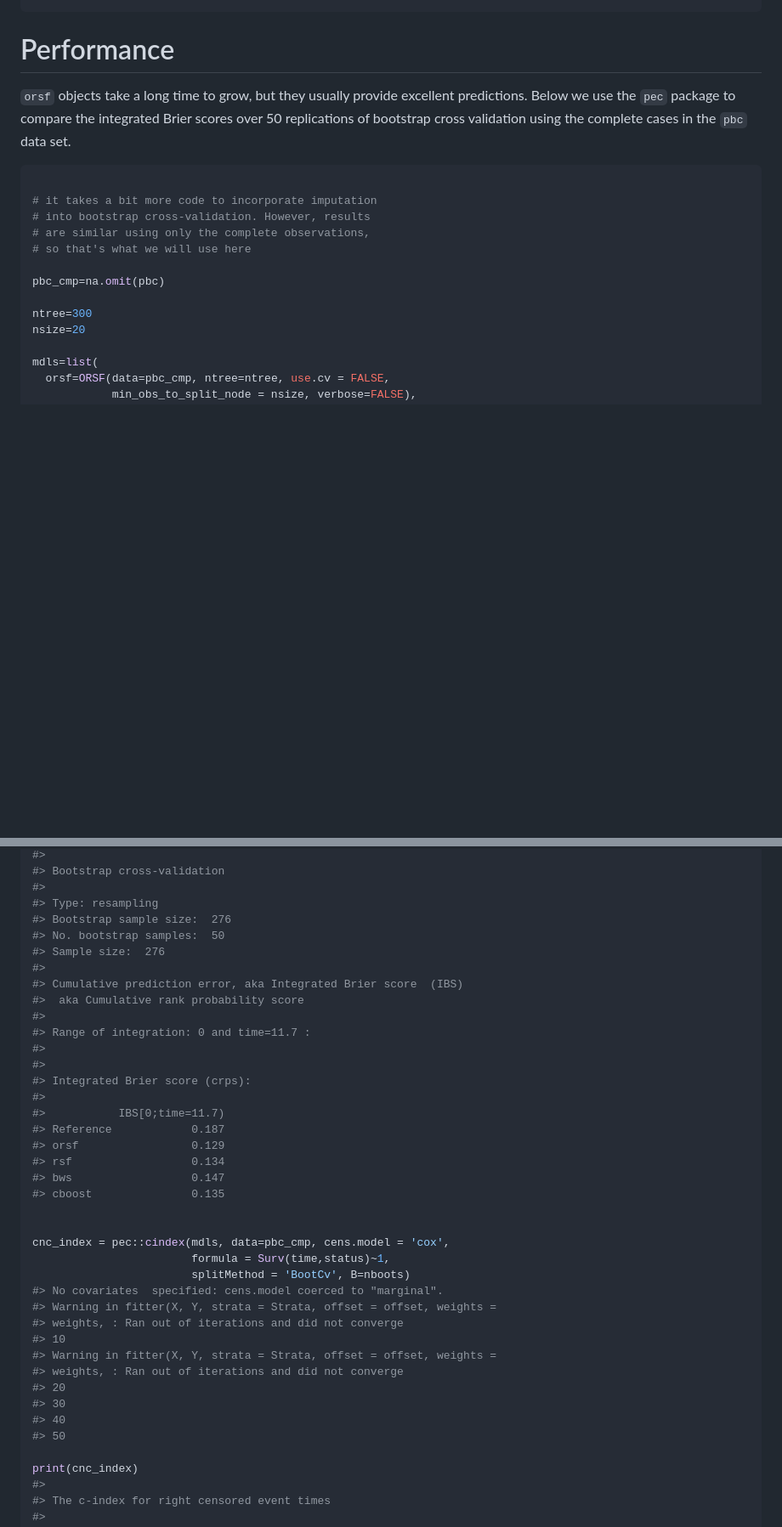
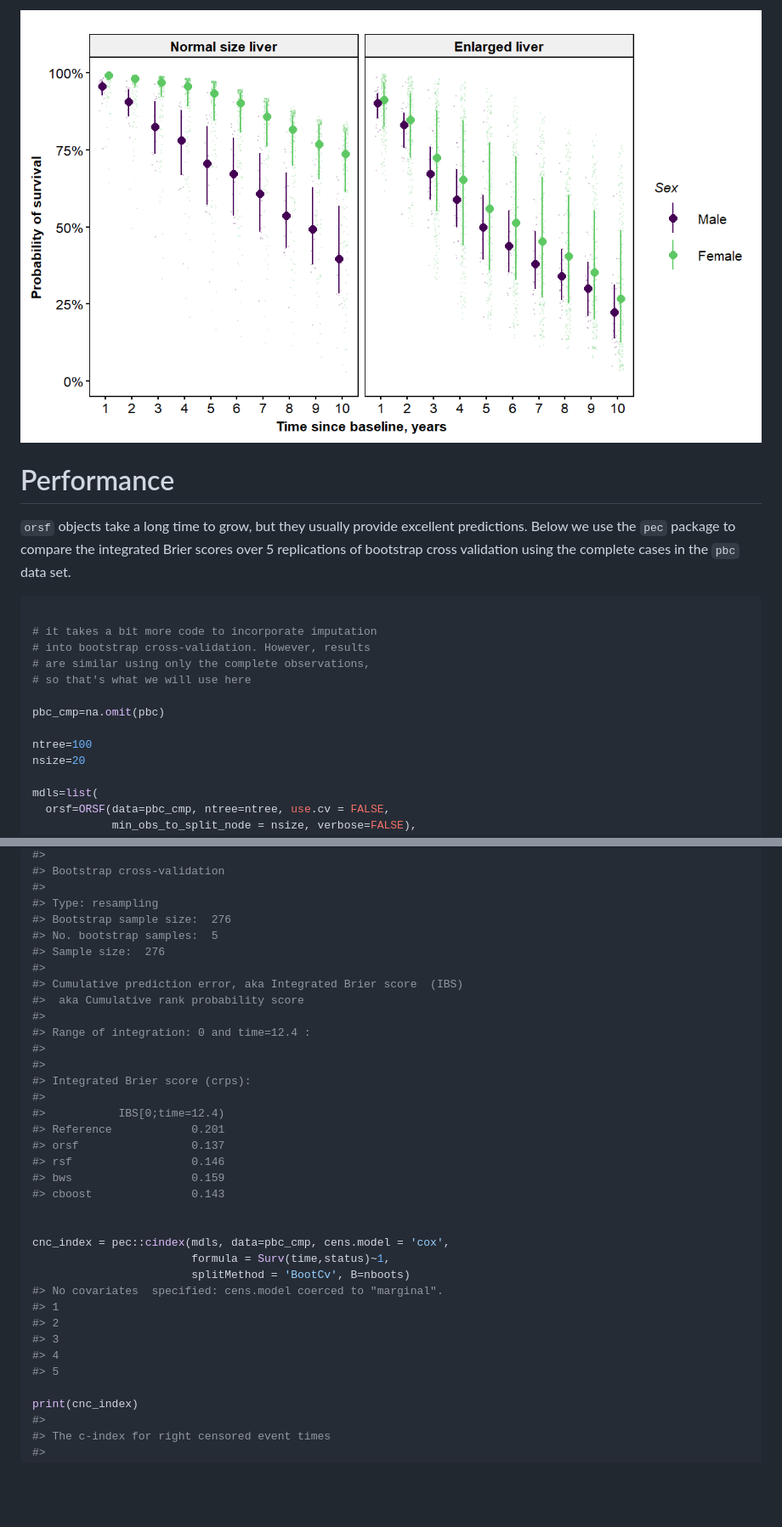
Before and after one commit to bcjaeger/obliqueRSF, a Markdown page: README.md, 2 parts joined by grey strips. Shown: that part at 85% size. GitHub-like rendering; pictures changed too: README-unnamed-chunk-4-1.png (added); blank space fills up the shorter version.

````diff
--- a/README.md
+++ b/README.md
@@ -93,9 +86,11 @@ nboots=50
 ```
+
+![](README-unnamed-chunk-4-1.png)
 
 Performance
 ===========
 
-`orsf` objects take a long time to grow, but they usually provide excellent predictions. Below we use the `pec` package to compare the integrated Brier scores over 50 replications of bootstrap cross validation using the complete cases in the `pbc` data set.
+`orsf` objects take a long time to grow, but they usually provide excellent predictions. Below we use the `pec` package to compare the integrated Brier scores over 5 replications of bootstrap cross validation using the complete cases in the `pbc` data set.
 
 ``` r
 
@@ -106,7 +101,7 @@ Performance
 
 pbc_cmp=na.omit(pbc)
 
-ntree=300
+ntree=100
 nsize=20
 
 mdls=list(
@@ -163,38 +156,34 @@ print(bri_score)
 #>
 #> Type: resampling
 #> Bootstrap sample size:  276
-#> No. bootstrap samples:  50
+#> No. bootstrap samples:  5
 #> Sample size:  276
 #>
 #> Cumulative prediction error, aka Integrated Brier score  (IBS)
 #>  aka Cumulative rank probability score
 #>
-#> Range of integration: 0 and time=11.7 :
+#> Range of integration: 0 and time=12.4 :
 #>
 #>
 #> Integrated Brier score (crps):
 #>
-#>           IBS[0;time=11.7)
-#> Reference            0.187
-#> orsf                 0.129
-#> rsf                  0.134
-#> bws                  0.147
-#> cboost               0.135
+#>           IBS[0;time=12.4)
+#> Reference            0.201
+#> orsf                 0.137
+#> rsf                  0.146
+#> bws                  0.159
+#> cboost               0.143
 
 
 cnc_index = pec::cindex(mdls, data=pbc_cmp, cens.model = 'cox',
                         formula = Surv(time,status)~1,
                         splitMethod = 'BootCv', B=nboots)
 #> No covariates  specified: cens.model coerced to "marginal".
-#> Warning in fitter(X, Y, strata = Strata, offset = offset, weights =
-#> weights, : Ran out of iterations and did not converge
-#> 10
-#> Warning in fitter(X, Y, strata = Strata, offset = offset, weights =
-#> weights, : Ran out of iterations and did not converge
-#> 20
-#> 30
-#> 40
-#> 50
+#> 1
+#> 2
+#> 3
+#> 4
+#> 5
 
 print(cnc_index)
 #>
````
Also changed, not shown: other parts of README.md (+35 -44 lines), README-unnamed-chunk-2-1.png (added), README-unnamed-chunk-3-1.png (added), 7 other files.
